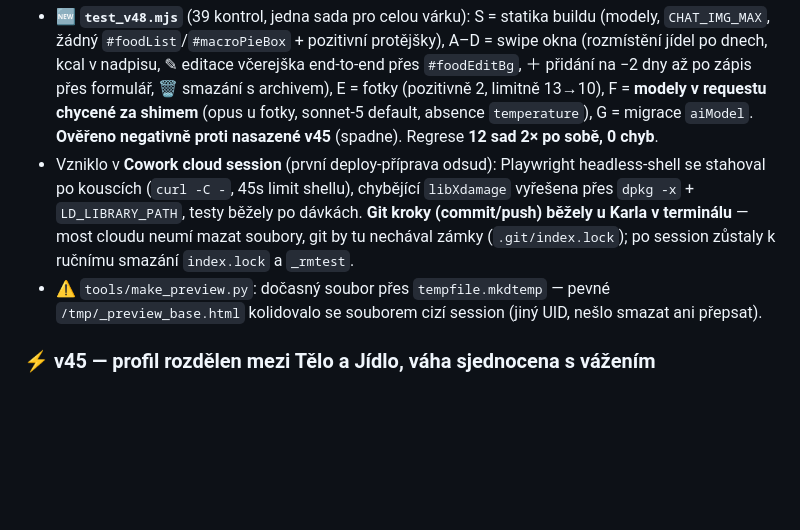
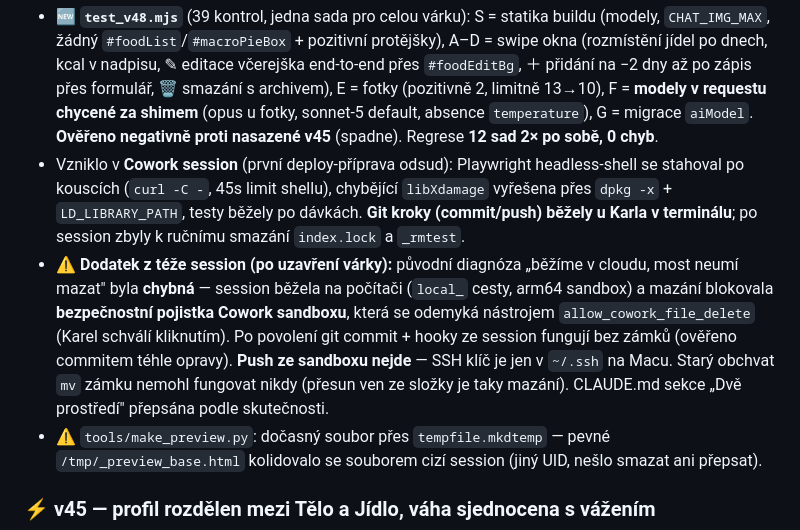
Before and after one commit to G4M3CH4N63R/progres, a Markdown page: claude/stav-aplikace-progres.md, the part around the change. Drawn GitHub-style; blank space fills up the shorter version.

Commit message:
docs: zrcadlo claude/ (automaticky z toolchainu)

```diff
--- a/claude/stav-aplikace-progres.md
+++ b/claude/stav-aplikace-progres.md
@@ -188,7 +188,8 @@ Self-contained `index.html` (976 229 B / 970 121 znaků, MD5 `3900d27f455e119fc2
 
 **Testy a prostředí várky v46–v48:**
 - 🆕 **`test_v48.mjs`** (39 kontrol, jedna sada pro celou várku): S = statika buildu (modely, `CHAT_IMG_MAX`, žádný `#foodList`/`#macroPieBox` + pozitivní protějšky), A–D = swipe okna (rozmístění jídel po dnech, kcal v nadpisu, ✎ editace včerejška end-to-end přes `#foodEditBg`, ＋ přidání na −2 dny až po zápis přes formulář, 🗑 smazání s archivem), E = fotky (pozitivně 2, limitně 13→10), F = **modely v requestu chycené za shimem** (opus u fotky, sonnet-5 default, absence `temperature`), G = migrace `aiModel`. **Ověřeno negativně proti nasazené v45** (spadne). Regrese **12 sad 2× po sobě, 0 chyb**.
-- Vzniklo v **Cowork cloud session** (první deploy-příprava odsud): Playwright headless-shell se stahoval po kouscích (`curl -C -`, 45s limit shellu), chybějící `libXdamage` vyřešena přes `dpkg -x` + `LD_LIBRARY_PATH`, testy běžely po dávkách. **Git kroky (commit/push) běžely u Karla v terminálu** — most cloudu neumí mazat soubory, git by tu nechával zámky (`.git/index.lock`); po session zůstaly k ručnímu smazání `index.lock` a `_rmtest`.
+- Vzniklo v **Cowork session** (první deploy-příprava odsud): Playwright headless-shell se stahoval po kouscích (`curl -C -`, 45s limit shellu), chybějící `libXdamage` vyřešena přes `dpkg -x` + `LD_LIBRARY_PATH`, testy běžely po dávkách. **Git kroky (commit/push) běžely u Karla v terminálu**; po session zbyly k ručnímu smazání `index.lock` a `_rmtest`.
+- ⚠️ **Dodatek z téže session (po uzavření várky):** původní diagnóza „běžíme v cloudu, most neumí mazat" byla **chybná** — session běžela na počítači (`local_` cesty, arm64 sandbox) a mazání blokovala **bezpečnostní pojistka Cowork sandboxu**, která se odemyká nástrojem `allow_cowork_file_delete` (Karel schválí kliknutím). Po povolení git commit + hooky ze session fungují bez zámků (ověřeno commitem téhle opravy). **Push ze sandboxu nejde** — SSH klíč je jen v `~/.ssh` na Macu. Starý obchvat `mv` zámku nemohl fungovat nikdy (přesun ven ze složky je taky mazání). CLAUDE.md sekce „Dvě prostředí" přepsána podle skutečnosti.
 - ⚠️ `tools/make_preview.py`: dočasný soubor přes `tempfile.mkdtemp` — pevné `/tmp/_preview_base.html` kolidovalo se souborem cizí session (jiný UID, nešlo smazat ani přepsat).
 
 ### ⚡ v45 — profil rozdělen mezi Tělo a Jídlo, váha sjednocena s vážením
```
